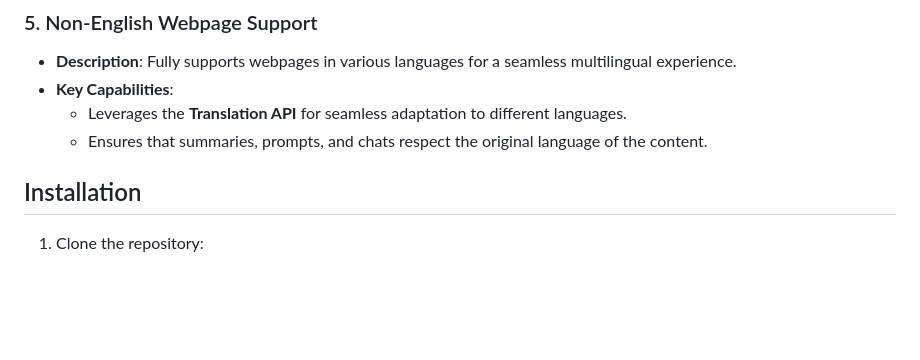
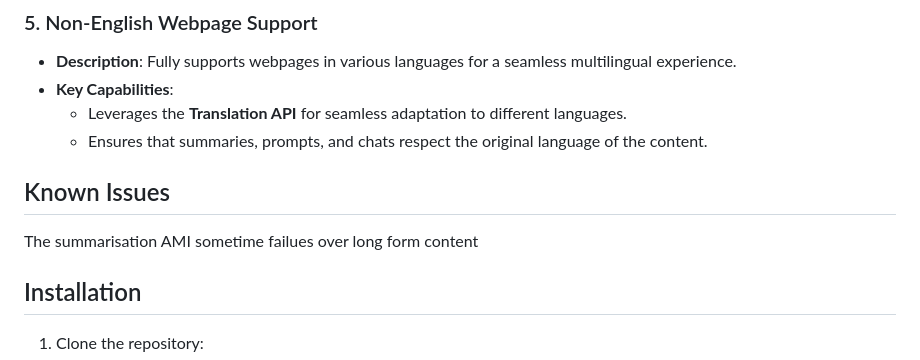
Before and after one commit to utsabc/chime.ai, a Markdown page: README.md, the part around the change. GitHub-like rendering; blank space fills up the shorter version.

Commit message:
chore: updated readme

```diff
--- a/README.md
+++ b/README.md
@@ -36,6 +36,10 @@ chime.ai is a Chrome extension that provides a chat assistant for webpages. It c
 - **Key Capabilities**:
   - Leverages the **Translation API** for seamless adaptation to different languages.
   - Ensures that summaries, prompts, and chats respect the original language of the content.
+
+
+## Known Issues
+The summarisation AMI sometime failues over long form content
 
 
 ## Installation
```
